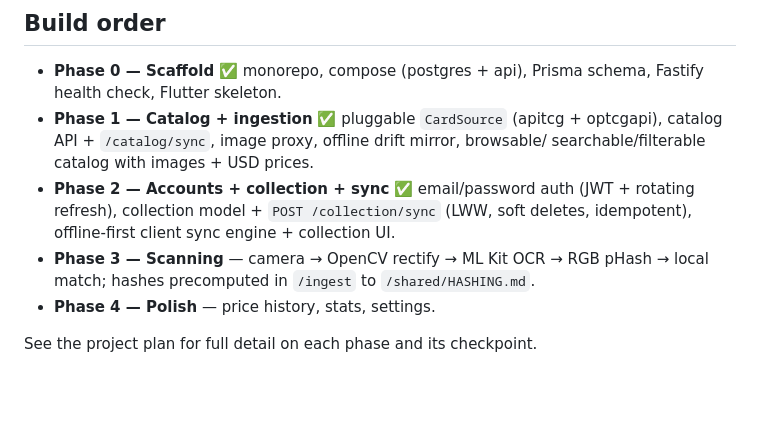
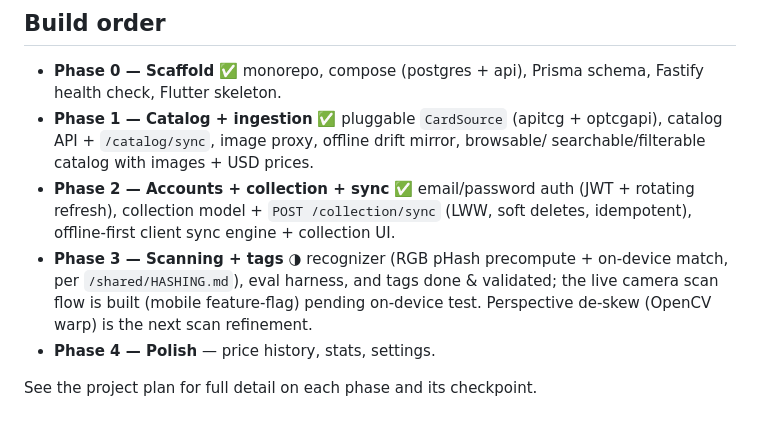
Before and after one commit to Vincenius/op-scanner, a Markdown page: README.md, the part around one of its changes. GitHub-like rendering; blank space fills up the shorter version.

```diff
--- a/README.md
+++ b/README.md
@@ -124,8 +145,10 @@ npm run ingest        # run the ingestion job (stub until Phase 1)
 - **Phase 2 — Accounts + collection + sync** ✅ email/password auth (JWT +
   rotating refresh), collection model + `POST /collection/sync` (LWW, soft
   deletes, idempotent), offline-first client sync engine + collection UI.
-- **Phase 3 — Scanning** — camera → OpenCV rectify → ML Kit OCR → RGB pHash →
-  local match; hashes precomputed in `/ingest` to `/shared/HASHING.md`.
+- **Phase 3 — Scanning + tags** ◑ recognizer (RGB pHash precompute + on-device
+  match, per `/shared/HASHING.md`), eval harness, and tags done & validated; the
+  live camera scan flow is built (mobile feature-flag) pending on-device test.
+  Perspective de-skew (OpenCV warp) is the next scan refinement.
 - **Phase 4 — Polish** — price history, stats, settings.
 
 See the project plan for full detail on each phase and its checkpoint.
```
Also changed, not shown: other parts of README.md (+25 -4 lines).
